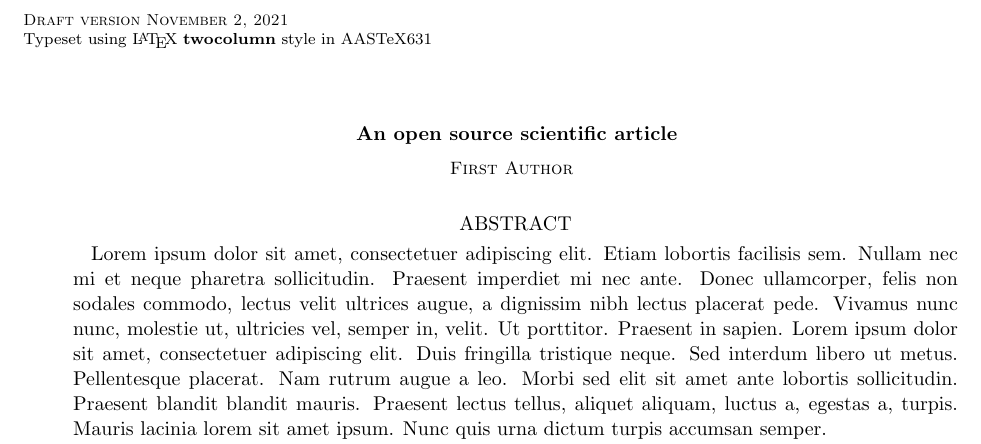
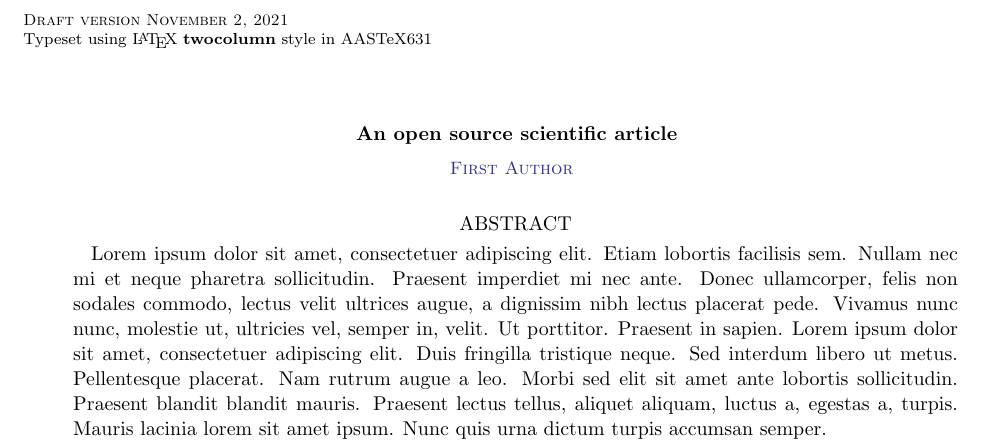
Before and after one commit to rodluger/showyourwork-template, a LaTeX paper (src/ms.tex): part of the page, cut so that both start at the same text. Compiled offline with pdfLaTeX.

Commit message:
Add orcid

```diff
--- a/src/ms.tex
+++ b/src/ms.tex
@@ -11,7 +11,7 @@
 \title{An open source scientific article}
 
 % Author list
-\author{First Author}
+\author[0000-0000-0000-0000]{First Author}
 
 % Abstract with filler text
 \begin{abstract}
```
